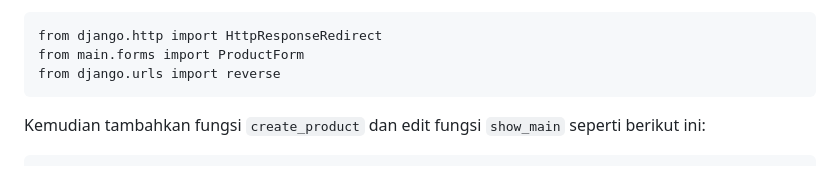
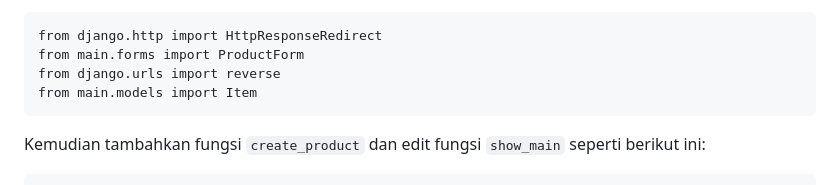
Before and after one commit to marsyarahmadani/Marsy-Apparel, a Markdown page: README.md, the part around the change. Drawn GitHub-style.

````diff
--- a/README.md
+++ b/README.md
@@ -244,6 +244,7 @@ Selanjutnya tambahkan import berikut pada file `views.py` yang ada di direktori
 from django.http import HttpResponseRedirect
 from main.forms import ProductForm
 from django.urls import reverse
+from main.models import Item
 ```
 Kemudian tambahkan fungsi `create_product` dan edit fungsi `show_main` seperti berikut ini:
 ```
````
